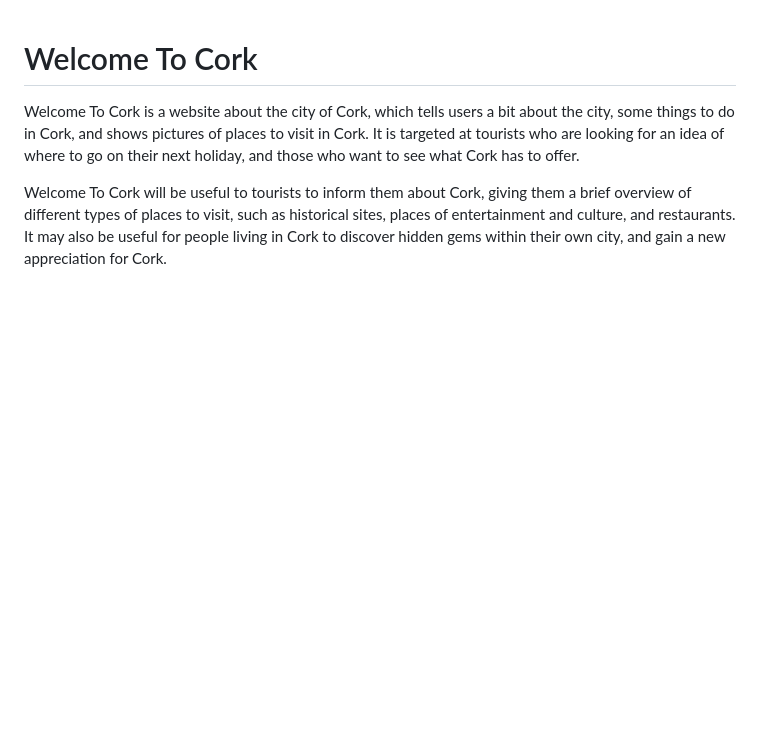
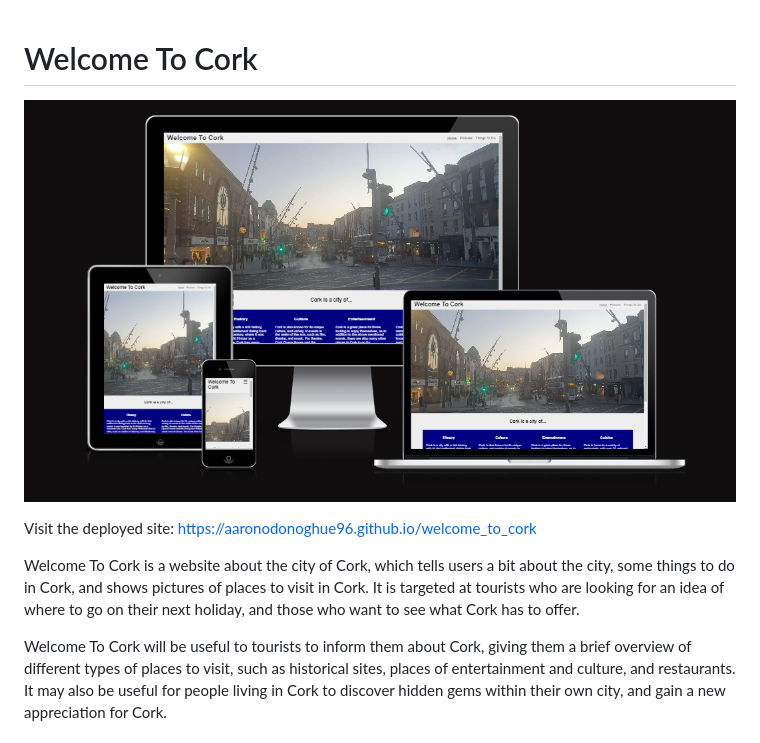
Before and after one commit to aaronodonoghue96/welcome-to-cork, a Markdown page: README.md, the part around the change. Rendered like a GitHub page; pictures changed too: assets/screenshots/welcome_to_cork.png (added); blank space fills up the shorter version.

Commit message:
Add screenshot and deplyed site link to readme

```diff
--- a/README.md
+++ b/README.md
@@ -1,4 +1,8 @@
 # Welcome To Cork
+
+![Welcome To Cork shown on a variety of screen sizes](assets/screenshots/welcome_to_cork.png)
+
+Visit the deployed site: https://aaronodonoghue96.github.io/welcome_to_cork
 
 Welcome To Cork is a website about the city of Cork, which tells users a bit about the city, some things to do in Cork, and shows pictures of places to visit in Cork. It is targeted at tourists who are looking for an idea of where to go on their next holiday, and those who want to see what Cork has to offer.
 
```
